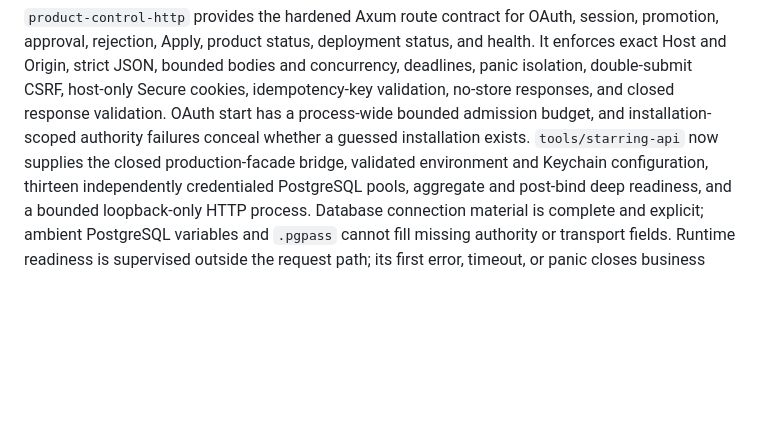
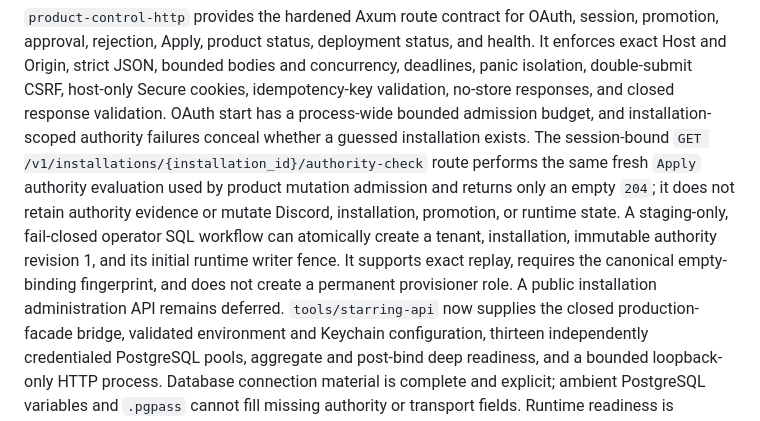
Before and after one commit to jb0xyz/starring, a Markdown page: CURRENT_STATE.md, the part around the change. GitHub-like rendering; blank space fills up the shorter version.

Commit message:
docs: record staging authority acceptance

```diff
--- a/CURRENT_STATE.md
+++ b/CURRENT_STATE.md
@@ -228,7 +228,16 @@ bodies and concurrency, deadlines, panic isolation, double-submit CSRF,
 host-only Secure cookies, idempotency-key validation, no-store responses, and
 closed response validation. OAuth start has a process-wide bounded admission
 budget, and installation-scoped authority failures conceal whether a guessed
-installation exists. `tools/starring-api` now supplies the closed
+installation exists. The session-bound
+`GET /v1/installations/{installation_id}/authority-check` route performs the
+same fresh `Apply` authority evaluation used by product mutation admission and
+returns only an empty `204`; it does not retain authority evidence or mutate
+Discord, installation, promotion, or runtime state. A staging-only, fail-closed operator SQL
+workflow can atomically create a tenant, installation, immutable authority
+revision 1, and its initial runtime writer fence. It supports exact replay,
+requires the canonical empty-binding fingerprint, and does not create a
+permanent provisioner role. A public installation administration API remains
+deferred. `tools/starring-api` now supplies the closed
 production-facade bridge, validated environment and Keychain configuration,
 thirteen independently credentialed PostgreSQL pools, aggregate and post-bind
 deep readiness, and a bounded loopback-only HTTP process. Database connection
```
